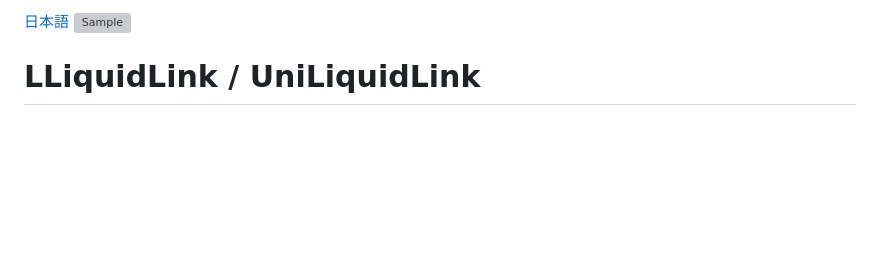
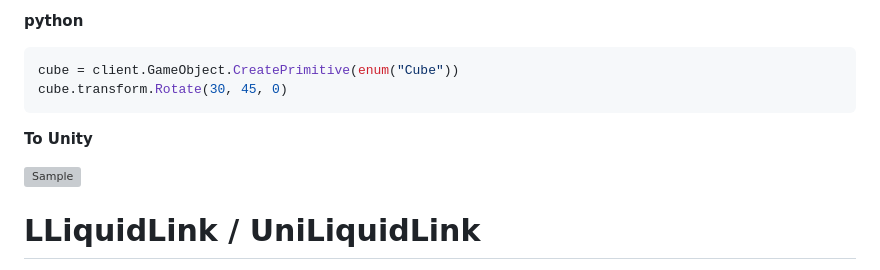
Before and after one commit to hide00310/UniLiquidLink, a Markdown page: README.md, the part around the change. Drawn GitHub-style; blank space fills up the shorter version; grey boxes are pictures that could not be loaded.

Commit message:
add sample code to readme

````diff
--- a/README.md
+++ b/README.md
@@ -1,5 +1,15 @@
 [日本語](README.ja.md)
-<img width="746" height="396" alt="Sample" src="https://github.com/user-attachments/assets/963d5cc6-74e0-49db-a20f-94c0a5b017fd" />
+
+**python**
+
+```python
+cube = client.GameObject.CreatePrimitive(enum("Cube"))
+cube.transform.Rotate(30, 45, 0)
+```
+
+**To Unity**
+
+<img width="50%" alt="Sample" src="https://github.com/user-attachments/assets/963d5cc6-74e0-49db-a20f-94c0a5b017fd" />
 
 # LLiquidLink / UniLiquidLink
 
````
